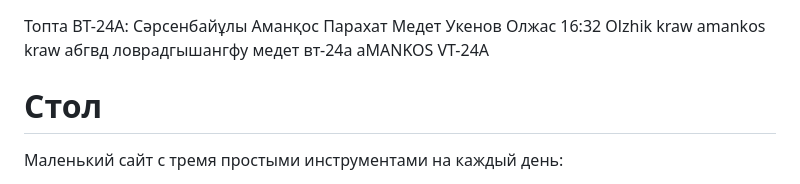
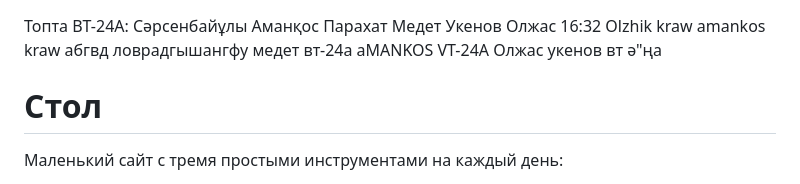
Before and after one commit to Frontend-ProjectAIU/Daily-toolkit, a Markdown page: README.md, the part around the change. Drawn GitHub-style.

Commit message:
Олжик косты

```diff
--- a/README.md
+++ b/README.md
@@ -9,6 +9,7 @@ amankos kraw
 ловрадгышангфу
 медет вт-24а
 aMANKOS VT-24A
+Олжас укенов вт ә"ңа
 # Стол
 Маленький сайт с тремя простыми инструментами на каждый день:
 
```
